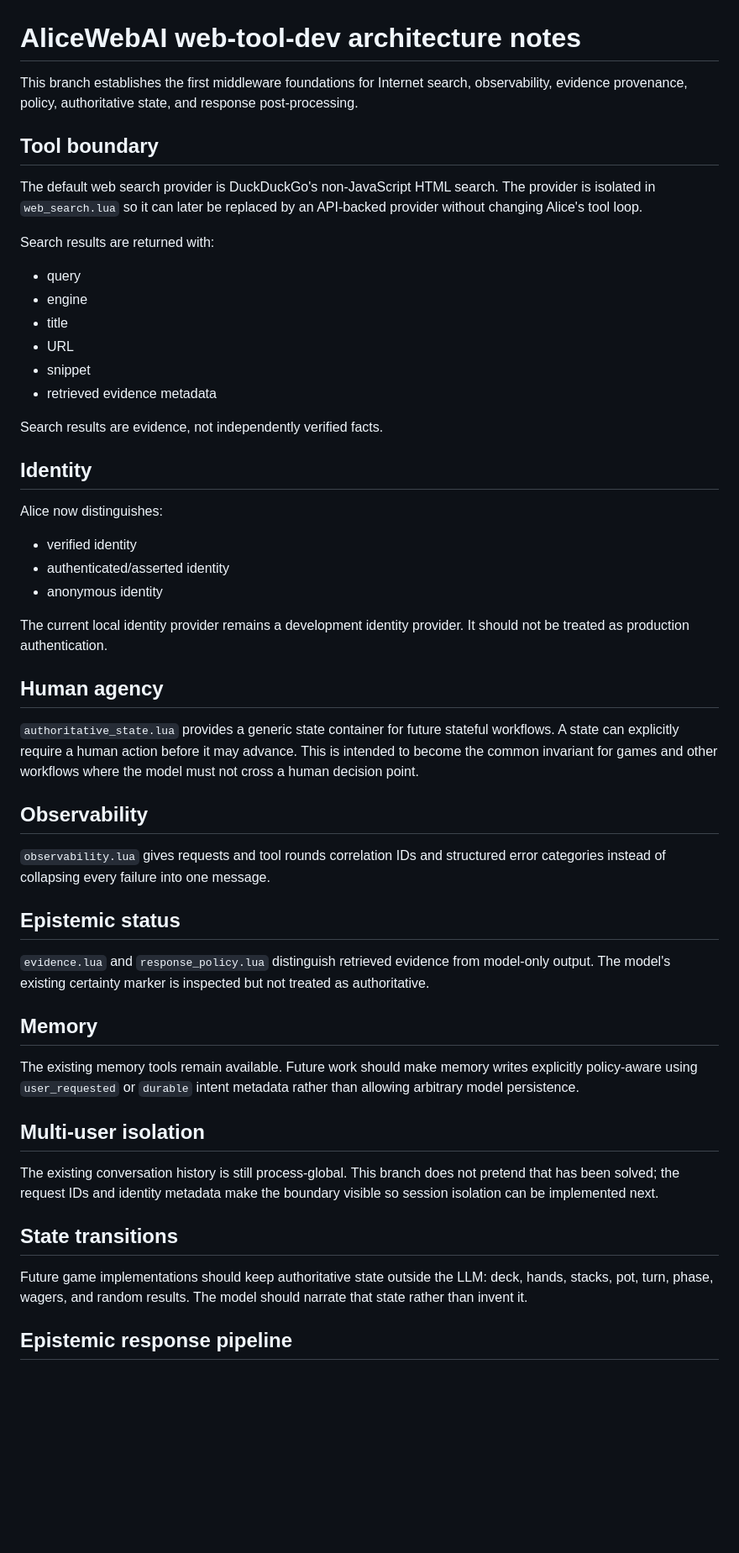
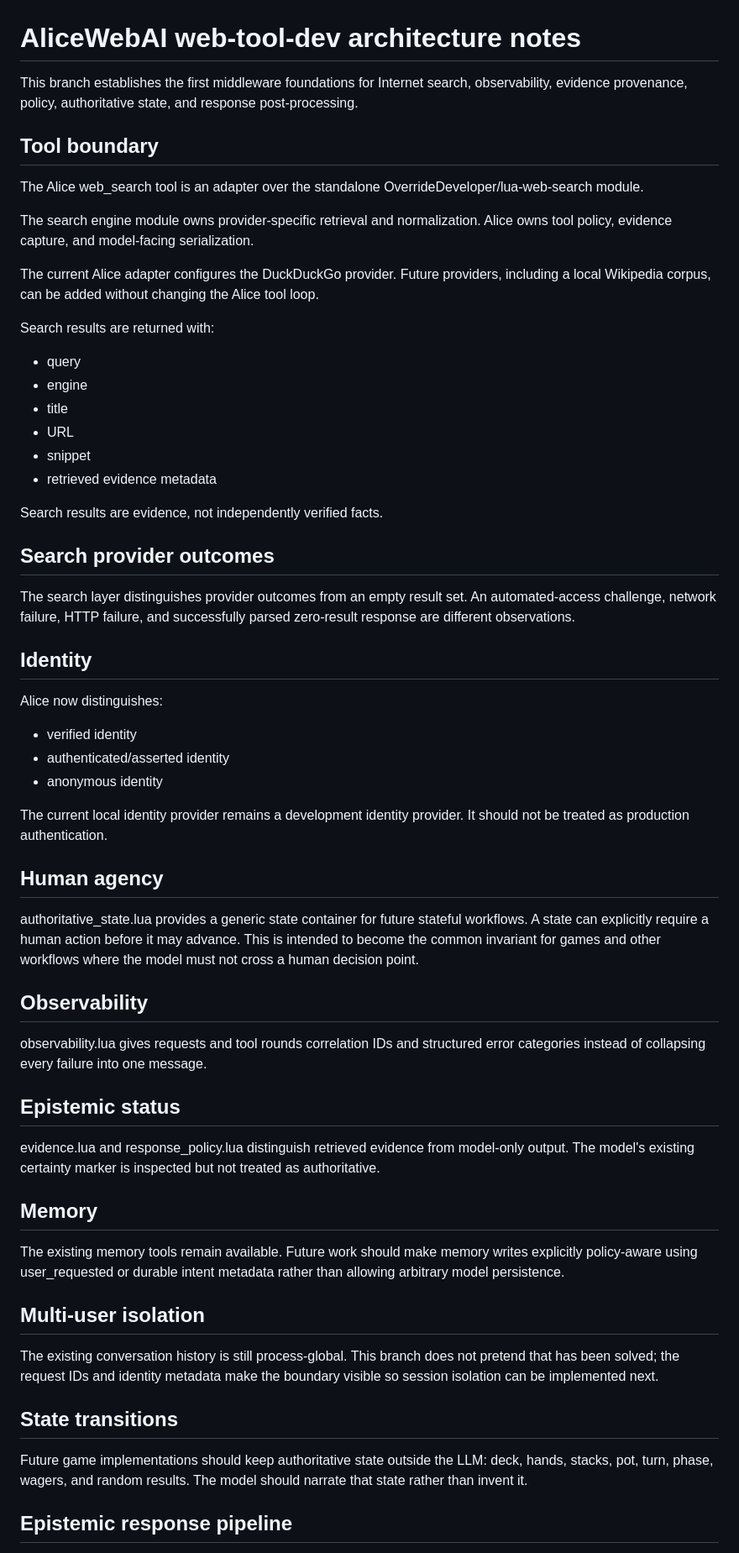
Before and after one commit to OverrideDeveloper/AliceWebAI, a Markdown page: README-web-tool-dev.md, the part around one of its changes. Shown at 84% size. Rendered like a GitHub page; blank space fills up the shorter version.

Commit message:
Document standalone search engine dependency

```diff
--- a/README-web-tool-dev.md
+++ b/README-web-tool-dev.md
@@ -1,14 +1,14 @@
 # AliceWebAI web-tool-dev architecture notes
 
-This branch establishes the first middleware foundations for Internet search,
-observability, evidence provenance, policy, authoritative state, and response
-post-processing.
+This branch establishes the first middleware foundations for Internet search, observability, evidence provenance, policy, authoritative state, and response post-processing.
 
 ## Tool boundary
 
-The default web search provider is DuckDuckGo's non-JavaScript HTML search.
-The provider is isolated in `web_search.lua` so it can later be replaced by
-an API-backed provider without changing Alice's tool loop.
+The Alice web_search tool is an adapter over the standalone OverrideDeveloper/lua-web-search module.
+
+The search engine module owns provider-specific retrieval and normalization. Alice owns tool policy, evidence capture, and model-facing serialization.
+
+The current Alice adapter configures the DuckDuckGo provider. Future providers, including a local Wikipedia corpus, can be added without changing the Alice tool loop.
 
 Search results are returned with:
 - query
@@ -20,6 +20,10 @@ Search results are returned with:
 
 Search results are evidence, not independently verified facts.
 
+## Search provider outcomes
+
+The search layer distinguishes provider outcomes from an empty result set. An automated-access challenge, network failure, HTTP failure, and successfully parsed zero-result response are different observations.
+
 ## Identity
 
 Alice now distinguishes:
@@ -27,45 +31,31 @@ Alice now distinguishes:
 - authenticated/asserted identity
 - anonymous identity
 
-The current local identity provider remains a development identity provider.
-It should not be treated as production authentication.
+The current local identity provider remains a development identity provider. It should not be treated as production authentication.
 
 ## Human agency
 
-`authoritative_state.lua` provides a generic state container for future
-stateful workflows. A state can explicitly require a human action before it
-may advance. This is intended to become the common invariant for games and
-other workflows where the model must not cross a human decision point.
+authoritative_state.lua provides a generic state container for future stateful workflows. A state can explicitly require a human action before it may advance. This is intended to become the common invariant for games and other workflows where the model must not cross a human decision point.
 
 ## Observability
 
-`observability.lua` gives requests and tool rounds correlation IDs and
-structured error categories instead of collapsing every failure into one
-message.
+observability.lua gives requests and tool rounds correlation IDs and structured error categories instead of collapsing every failure into one message.
 
 ## Epistemic status
 
-`evidence.lua` and `response_policy.lua` distinguish retrieved evidence
-from model-only output. The model's existing certainty marker is inspected
-but not treated as authoritative.
+evidence.lua and response_policy.lua distinguish retrieved evidence from model-only output. The model's existing certainty marker is inspected but not treated as authoritative.
 
 ## Memory
 
-The existing memory tools remain available. Future work should make memory
-writes explicitly policy-aware using `user_requested` or `durable` intent
-metadata rather than allowing arbitrary model persistence.
+The existing memory tools remain available. Future work should make memory writes explicitly policy-aware using user_requested or durable intent metadata rather than allowing arbitrary model persistence.
 
 ## Multi-user isolation
 
-The existing conversation history is still process-global. This branch
-does not pretend that has been solved; the request IDs and identity metadata
-make the boundary visible so session isolation can be implemented next.
+The existing conversation history is still process-global. This branch does not pretend that has been solved; the request IDs and identity metadata make the boundary visible so session isolation can be implemented next.
 
 ## State transitions
 
-Future game implementations should keep authoritative state outside the LLM:
-deck, hands, stacks, pot, turn, phase, wagers, and random results. The model
-should narrate that state rather than invent it.
+Future game implementations should keep authoritative state outside the LLM: deck, hands, stacks, pot, turn, phase, wagers, and random results. The model should narrate that state rather than invent it.
 
 ## Epistemic response pipeline
 
```
Also changed, not shown: other parts of README-web-tool-dev.md (+12 -2 lines).
